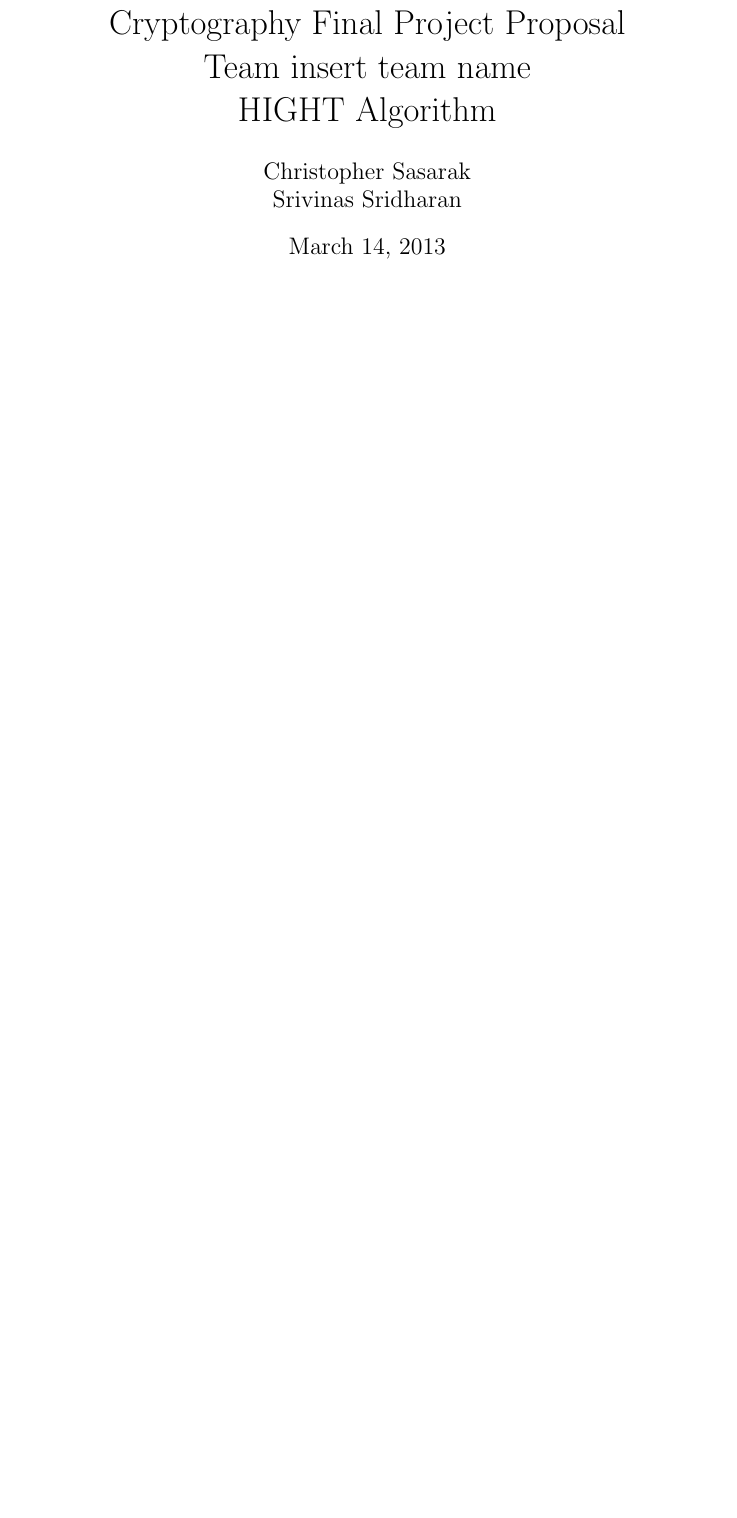
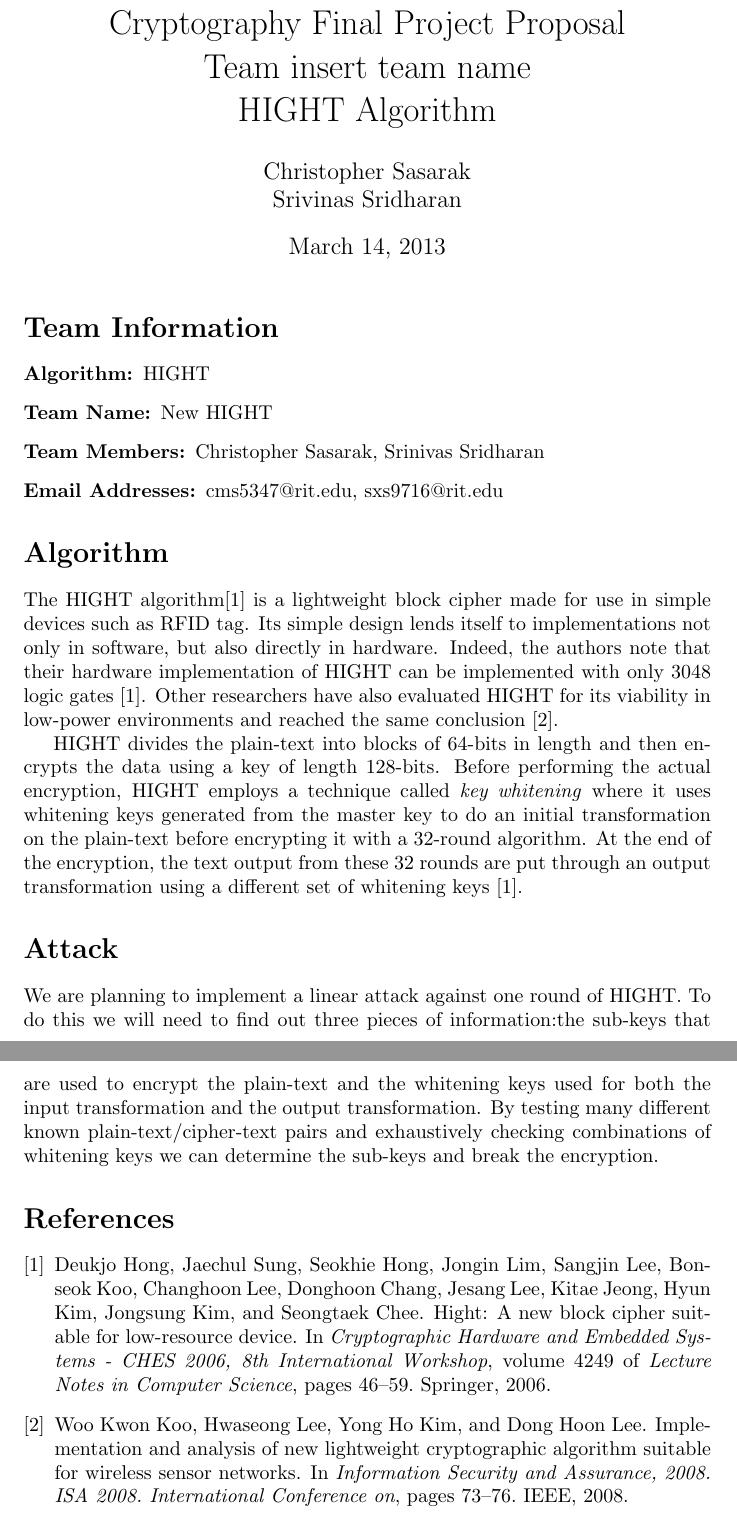
Before and after one commit to ssrini14/Cryptography, a LaTeX document (proposal.tex): part of the page before the commit and two parts of pages 1 and 2 of 2 after it, the two joined at a grey line, cut so that both start at the same text, the shorter picture padded with empty space. Compiled offline with pdfLaTeX.

Commit message:
Finished first proposal draft

```diff
--- a/proposal.tex
+++ b/proposal.tex
@@ -1,4 +1,5 @@
 \documentclass[letterpaper,notitlepage]{article}
+\pagestyle{empty}
 
 \title{Cryptography Final Project Proposal\\Team insert team name\\ HIGHT Algorithm}
 \author{Christopher Sasarak\\ Srivinas Sridharan}
@@ -6,5 +7,39 @@
 
 \begin{document}
 \maketitle
+\thispagestyle{empty}
+
+\section*{Team Information}
+\begin{description}
+    \item[Algorithm:] HIGHT
+    \item[Team Name:] New HIGHT
+    \item[Team Members:] Christopher Sasarak, Srinivas Sridharan
+    \item[Email Addresses:] cms5347@rit.edu, sxs9716@rit.edu
+\end{description}
+
+\section*{Algorithm}
+The HIGHT algorithm\cite{hight} is a lightweight block cipher made for use in simple devices
+such as RFID tag. Its simple design lends itself to implementations
+not only in software, but also directly in hardware. Indeed, the authors note
+that their hardware implementation of HIGHT can be implemented with only 3048 logic
+gates \cite{hight}. Other researchers have also evaluated HIGHT for its viability
+in low-power environments and reached the same conclusion
+\cite{hight_implementation}.
+
+HIGHT divides the plain-text into blocks of 64-bits in length and then encrypts
+the data using a key of length 128-bits. Before performing the actual encryption,
+HIGHT employs a technique called \emph{key whitening} where it uses whitening
+keys generated from the master key to do an initial transformation on the
+plain-text before encrypting it with a 32-round algorithm. At the end of the
+encryption, the text output from these 32 rounds are put through an output
+transformation using a different set of whitening keys \cite{hight}.
+
+\section*{Attack}
+We are planning to implement a linear attack against one round of HIGHT.
+To do this we will need to find out three pieces of information:the sub-keys that
+are used to encrypt the plain-text and the whitening keys used for both the
+input transformation and the output transformation. By testing many different
+known plain-text/cipher-text pairs and exhaustively checking combinations of
+whitening keys we can determine the sub-keys and break the encryption.
 
 
```
Also changed, not shown: bibliography.bib (+9 -0 lines), proposal.tex (2 more changed lines).
